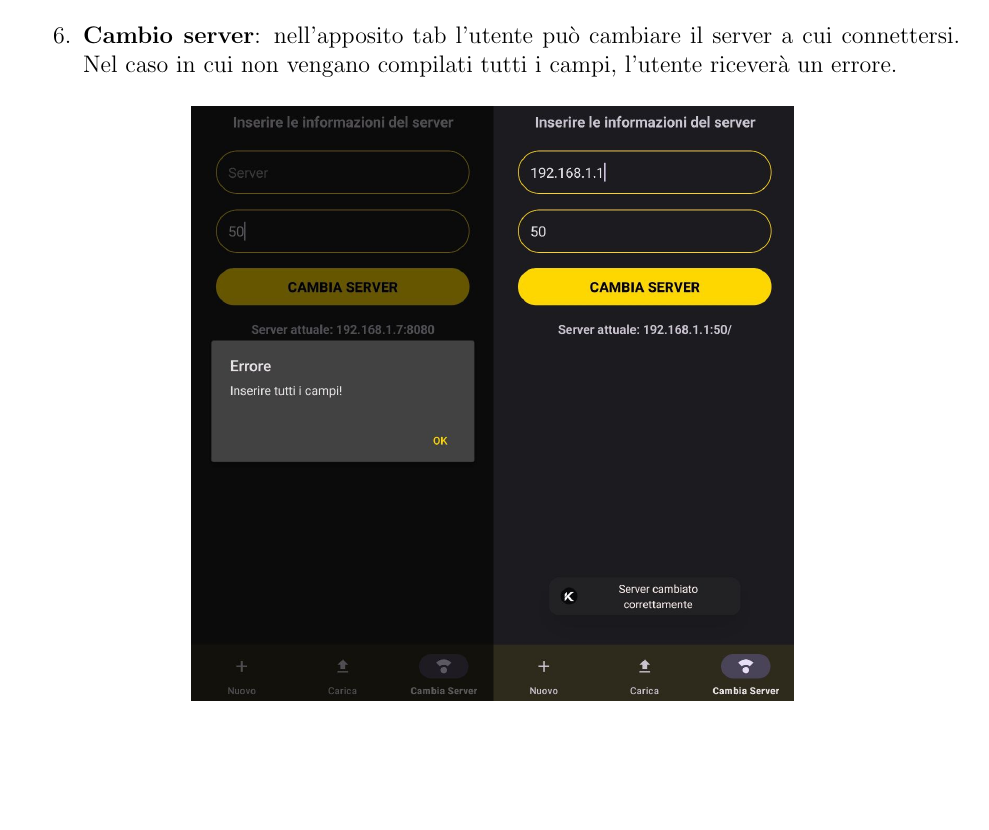
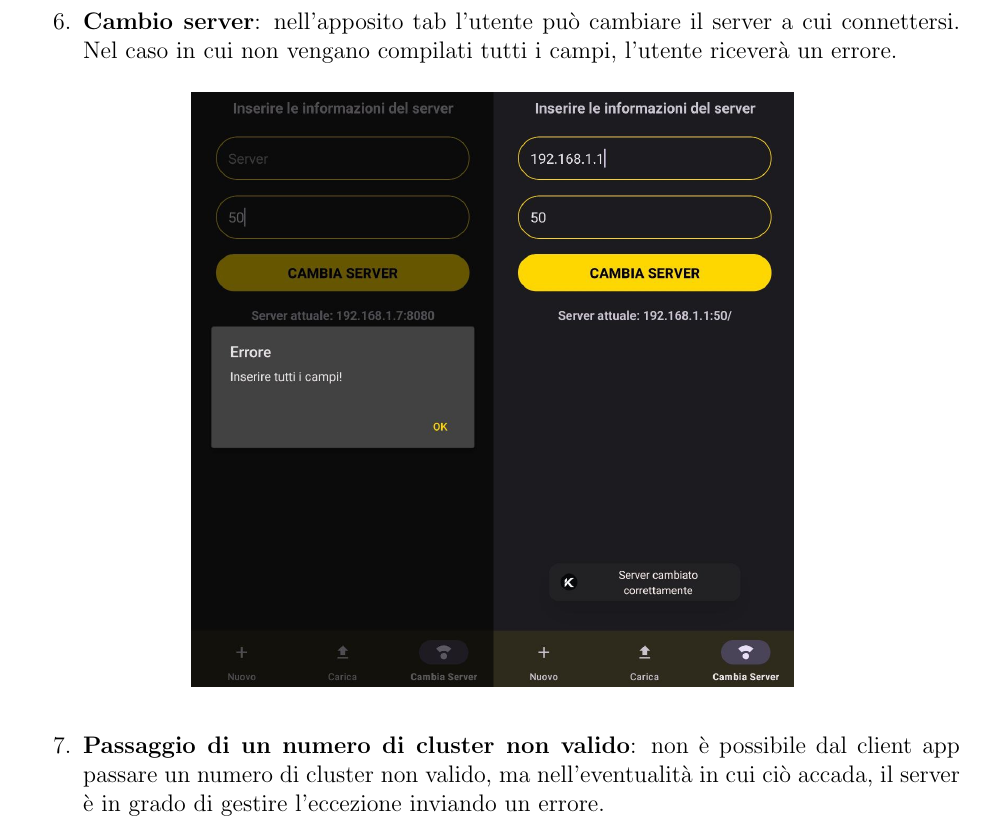
Before and after one commit to Fonty02/Kmeans, a LaTeX document (Manuale Utente/main.tex, which reads Manuale Utente/testcli.tex): part of page 15 of 15 before the commit and part of page 15 of 16 after it, cut so that both start at the same text, the shorter picture padded with empty space. Compiled offline with pdfLaTeX.

Commit message:
Aggiunta ultimo test manuale

```diff
--- a/Manuale Utente/testcli.tex
+++ b/Manuale Utente/testcli.tex
@@ -127,3 +127,4 @@
     \centering
     \includegraphics[scale=0.35]{img/app11.png}
   \end{figure}
+  \item \textbf{Passaggio di un numero di cluster non valido}: non è possibile dal client app passare un numero di cluster non valido, ma nell'eventualità in cui ciò accada, il server è in grado di gestire l'eccezione inviando un errore.
@@ -130 +134,2 @@
+  \end{figure}
 \end{enumerate}
```
Also changed, not shown: Manuale Utente/img/app12.png (added), Manuale Utente/out/main.pdf, Manuale Utente/testcli.tex (3 more changed lines), 4 other files.
